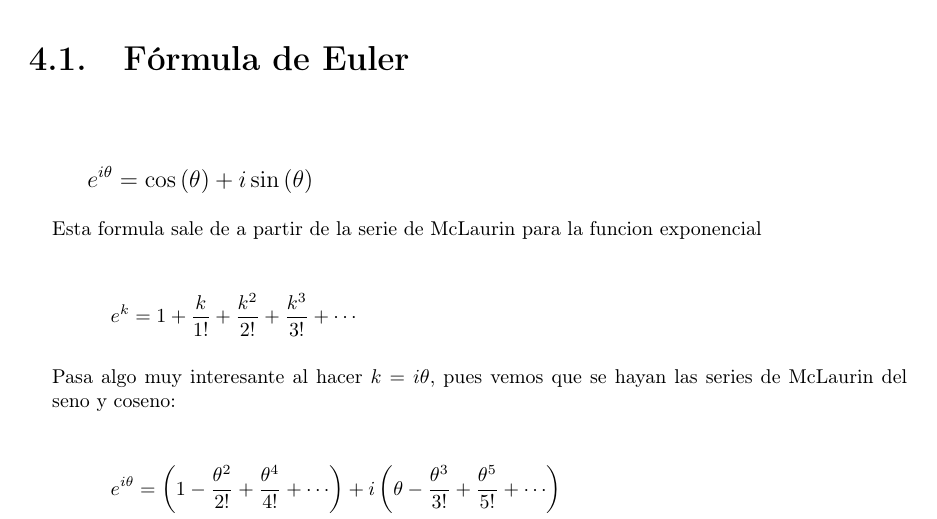
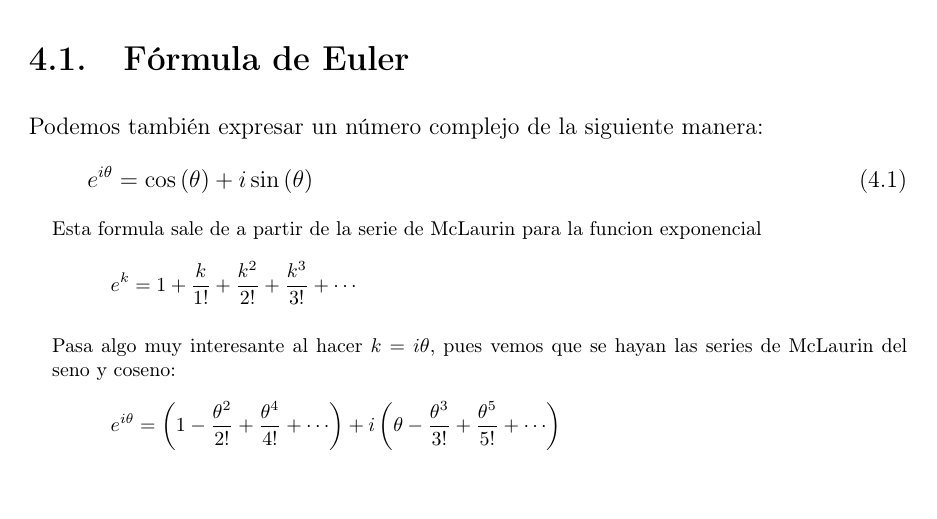
Before and after one commit to CompilandoConocimiento/LibroAnalisisComplejo, a LaTeX document (AnalisisComplejo.tex): part of page 22 of 26, cut so that both start at the same text, the shorter picture padded with empty space. Compiled offline with pdfLaTeX.

Commit message:
Pequeñas correciones

```diff
--- a/AnalisisComplejo.tex
+++ b/AnalisisComplejo.tex
@@ -940,20 +940,21 @@
         \clearpage
         \section{Fórmula de Euler}
 
-            \[ e^{i\theta} = \Cos{\theta} + i\Sin{\theta} \]
+            Podemos también expresar un número complejo de la siguiente manera:
+            \begin{equation}
+                e^{i\theta} = \Cos{\theta} + i\Sin{\theta}
+            \end{equation}
 
             % ======== DEMOSTRACION ========
             \begin{SmallIndentation}[1em]
 
                 Esta formula sale de a partir de la serie de McLaurin para la funcion exponencial
-
                 \[e^k = 1 + \dfrac{k}{1!} + \dfrac{k^2}{2!} + \dfrac{k^3}{3!} + \cdots\]
 
                 Pasa algo muy interesante al hacer $k = i\theta$, pues vemos que se hayan las series de
                 McLaurin del seno y coseno:
-
-                \begin{MultiLineEquation*}{2}
+                \begin{MultiLineEquation*}{3}
                     e^{i\theta} &=
                                 \Wrap{1 - \dfrac{\theta^2}{2!} + \dfrac{\theta^4}{4!} + \cdots}
-                                +
+                                &&+
                                 i\Wrap{\theta - \dfrac{\theta^3}{3!} + \dfrac{\theta^5}{5!} + \cdots} \\
```
Also changed, not shown: AnalisisComplejo.pdf, AnalisisComplejo.tex (2 more changed lines), 1 other file.
